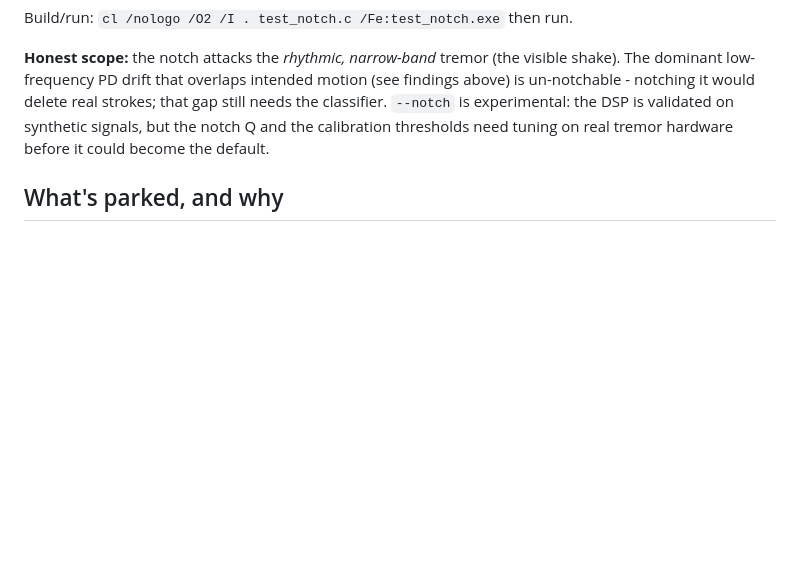
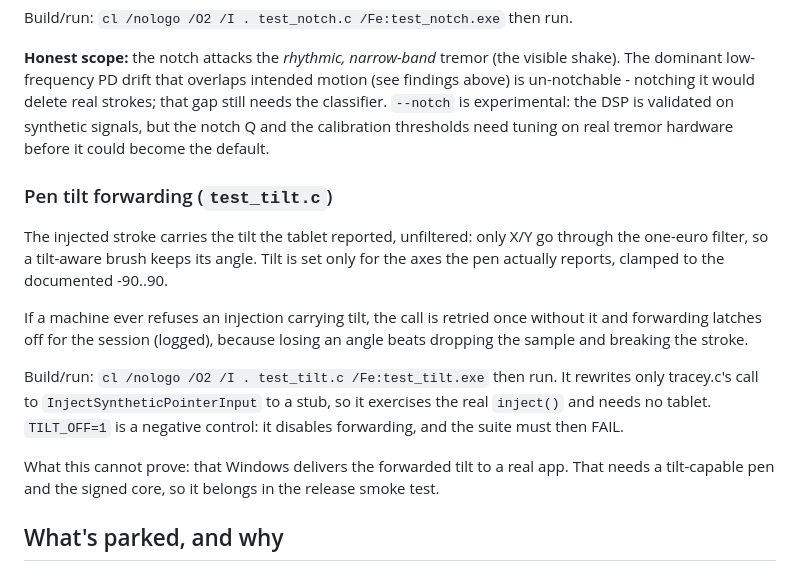
Before and after one commit to kennito2035/tracey, a Markdown page: src/README.md, the part around the change. GitHub-like rendering; blank space fills up the shorter version.

```diff
--- a/src/README.md
+++ b/src/README.md
@@ -154,6 +154,24 @@ notching it would delete real strokes; that gap still needs the classifier. `--n
 experimental: the DSP is validated on synthetic signals, but the notch Q and the calibration
 thresholds need tuning on real tremor hardware before it could become the default.
 
+### Pen tilt forwarding (`test_tilt.c`)
+
+The injected stroke carries the tilt the tablet reported, unfiltered: only X/Y go
+through the one-euro filter, so a tilt-aware brush keeps its angle. Tilt is set only
+for the axes the pen actually reports, clamped to the documented -90..90.
+
+If a machine ever refuses an injection carrying tilt, the call is retried once
+without it and forwarding latches off for the session (logged), because losing an
+angle beats dropping the sample and breaking the stroke.
+
+Build/run: `cl /nologo /O2 /I . test_tilt.c /Fe:test_tilt.exe` then run. It rewrites
+only tracey.c's call to `InjectSyntheticPointerInput` to a stub, so it exercises the
+real `inject()` and needs no tablet. `TILT_OFF=1` is a negative control: it disables
+forwarding, and the suite must then FAIL.
+
+What this cannot prove: that Windows delivers the forwarded tilt to a real app. That
+needs a tilt-capable pen and the signed core, so it belongs in the release smoke test.
+
 ## What's parked, and why
 
 The **intention-vs-tremor classifier** (turn a shaky intended-straight line straight) is parked
```
Also changed, not shown: README.md (+2 -0 lines), RELEASE-CHECKLIST.md (+9 -0 lines).
